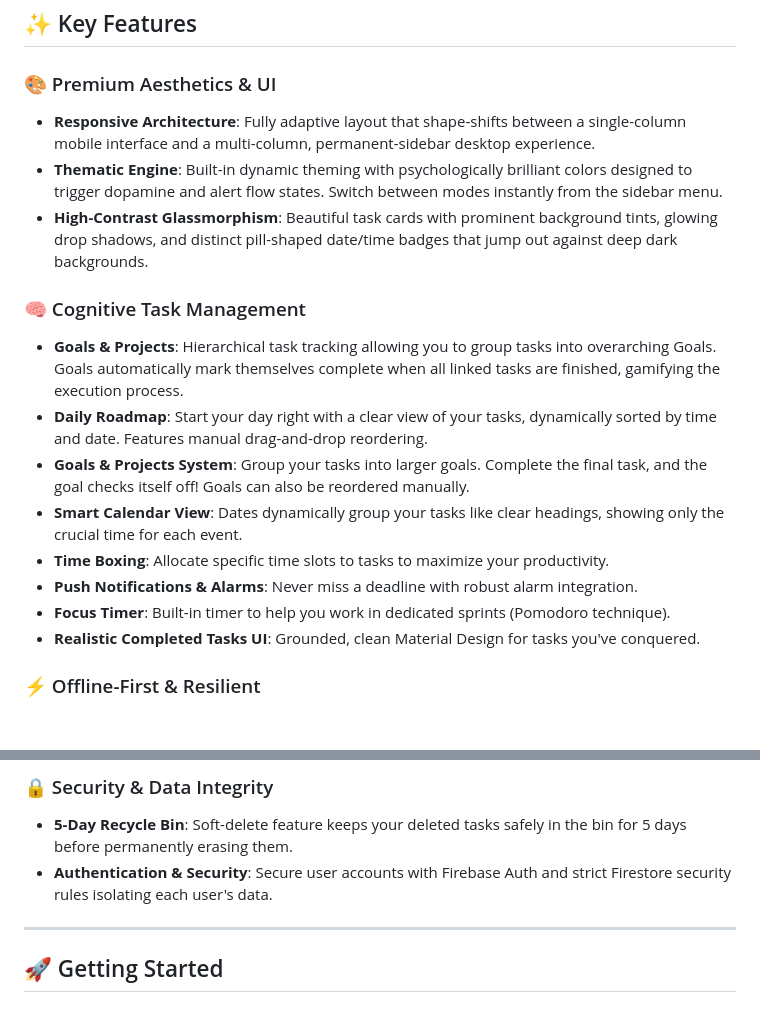
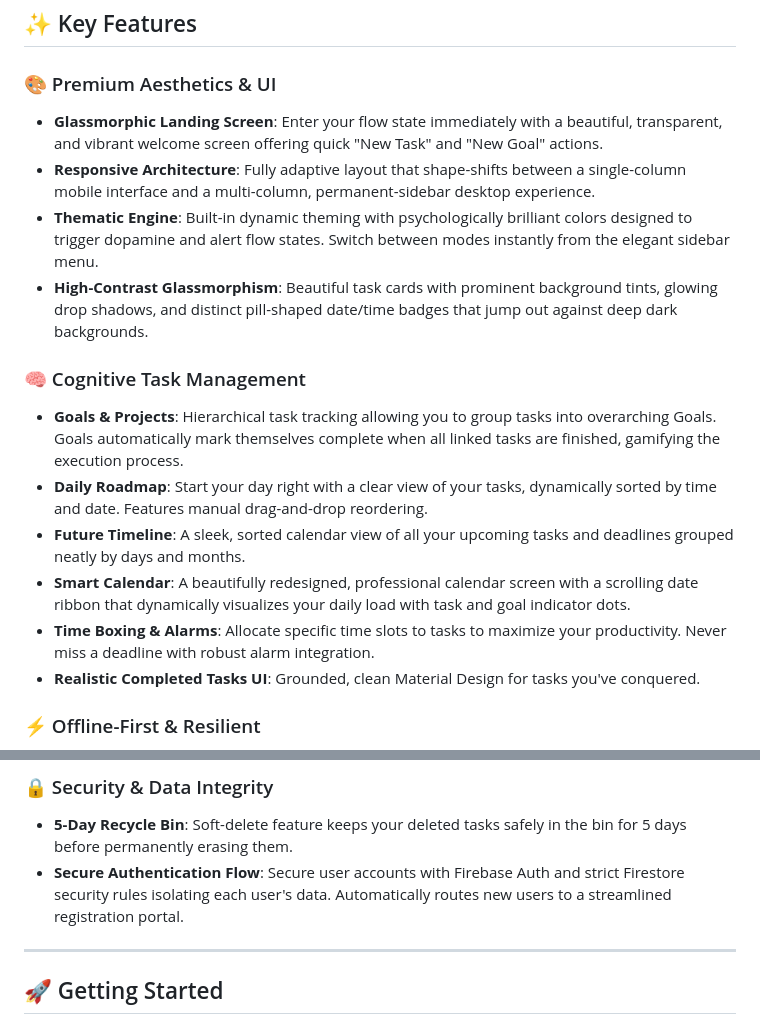
Before and after one commit to AniruddhaMJois/karaneeyani, a Markdown page: README.md, 2 parts joined by grey strips. Drawn GitHub-style; blank space fills up the shorter version.

Commit message:
docs: update README to reflect glassmorphic landing screen and future timeline features

```diff
--- a/README.md
+++ b/README.md
@@ -20,18 +20,17 @@
 ## ✨ Key Features
 
 ### 🎨 Premium Aesthetics & UI
+- **Glassmorphic Landing Screen**: Enter your flow state immediately with a beautiful, transparent, and vibrant welcome screen offering quick "New Task" and "New Goal" actions.
 - **Responsive Architecture**: Fully adaptive layout that shape-shifts between a single-column mobile interface and a multi-column, permanent-sidebar desktop experience.
-- **Thematic Engine**: Built-in dynamic theming with psychologically brilliant colors designed to trigger dopamine and alert flow states. Switch between modes instantly from the sidebar menu.
+- **Thematic Engine**: Built-in dynamic theming with psychologically brilliant colors designed to trigger dopamine and alert flow states. Switch between modes instantly from the elegant sidebar menu.
 - **High-Contrast Glassmorphism**: Beautiful task cards with prominent background tints, glowing drop shadows, and distinct pill-shaped date/time badges that jump out against deep dark backgrounds.
 
 ### 🧠 Cognitive Task Management
 - **Goals & Projects**: Hierarchical task tracking allowing you to group tasks into overarching Goals. Goals automatically mark themselves complete when all linked tasks are finished, gamifying the execution process.
 - **Daily Roadmap**: Start your day right with a clear view of your tasks, dynamically sorted by time and date. Features manual drag-and-drop reordering.
-- **Goals & Projects System**: Group your tasks into larger goals. Complete the final task, and the goal checks itself off! Goals can also be reordered manually.
-- **Smart Calendar View**: Dates dynamically group your tasks like clear headings, showing only the crucial time for each event.
-- **Time Boxing**: Allocate specific time slots to tasks to maximize your productivity.
-- **Push Notifications & Alarms**: Never miss a deadline with robust alarm integration.
-- **Focus Timer**: Built-in timer to help you work in dedicated sprints (Pomodoro technique).
+- **Future Timeline**: A sleek, sorted calendar view of all your upcoming tasks and deadlines grouped neatly by days and months.
+- **Smart Calendar**: A beautifully redesigned, professional calendar screen with a scrolling date ribbon that dynamically visualizes your daily load with task and goal indicator dots.
+- **Time Boxing & Alarms**: Allocate specific time slots to tasks to maximize your productivity. Never miss a deadline with robust alarm integration.
 - **Realistic Completed Tasks UI**: Grounded, clean Material Design for tasks you've conquered.
 
 ### ⚡ Offline-First & Resilient
@@ -40,7 +39,7 @@
 
 ### 🔒 Security & Data Integrity
 - **5-Day Recycle Bin**: Soft-delete feature keeps your deleted tasks safely in the bin for 5 days before permanently erasing them.
-- **Authentication & Security**: Secure user accounts with Firebase Auth and strict Firestore security rules isolating each user's data.
+- **Secure Authentication Flow**: Secure user accounts with Firebase Auth and strict Firestore security rules isolating each user's data. Automatically routes new users to a streamlined registration portal.
 
 ---
 
```
